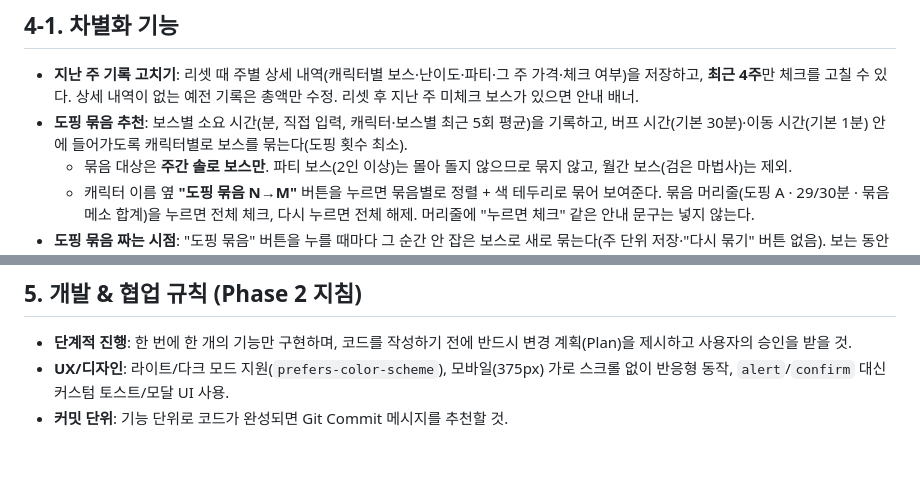
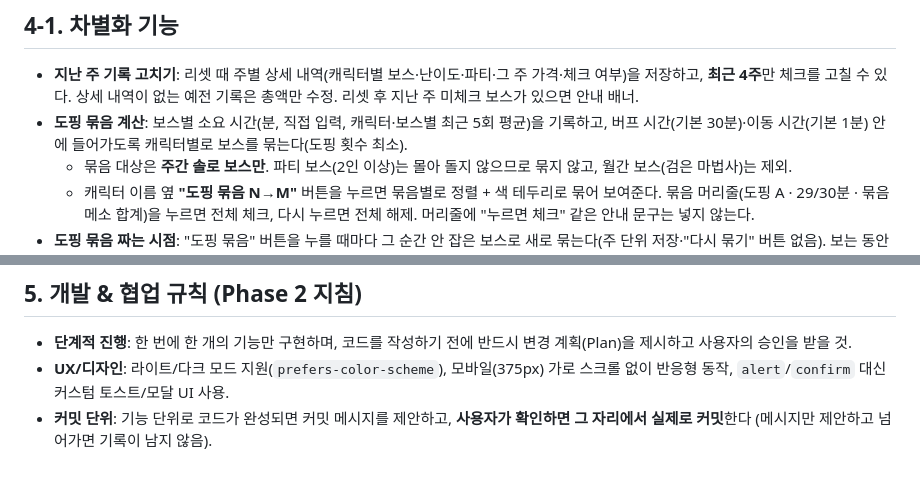
Before and after one commit to gerudarudal/vibe-coding-HyeonHu, a Markdown page: CLAUDE.md, 2 parts joined by grey strips. Rendered like a GitHub page.

Commit message:
docs: '도핑 묶음 추천'을 '도핑 묶음 계산'으로 (추천 알고리즘 금지 조항 오해 방지), 커밋 규칙 보강
Co-Authored-By: Claude Opus 5.5 <noreply@anthropic.com>

```diff
--- a/CLAUDE.md
+++ b/CLAUDE.md
@@ -31,7 +31,7 @@
 
 ## 4-1. 차별화 기능
 - **지난 주 기록 고치기**: 리셋 때 주별 상세 내역(캐릭터별 보스·난이도·파티·그 주 가격·체크 여부)을 저장하고, **최근 4주**만 체크를 고칠 수 있다. 상세 내역이 없는 예전 기록은 총액만 수정. 리셋 후 지난 주 미체크 보스가 있으면 안내 배너.
-- **도핑 묶음 추천**: 보스별 소요 시간(분, 직접 입력, 캐릭터·보스별 최근 5회 평균)을 기록하고, 버프 시간(기본 30분)·이동 시간(기본 1분) 안에 들어가도록 캐릭터별로 보스를 묶는다(도핑 횟수 최소).
+- **도핑 묶음 계산**: 보스별 소요 시간(분, 직접 입력, 캐릭터·보스별 최근 5회 평균)을 기록하고, 버프 시간(기본 30분)·이동 시간(기본 1분) 안에 들어가도록 캐릭터별로 보스를 묶는다(도핑 횟수 최소).
   - 묶음 대상은 **주간 솔로 보스만**. 파티 보스(2인 이상)는 몰아 돌지 않으므로 묶지 않고, 월간 보스(검은 마법사)는 제외.
   - 캐릭터 이름 옆 **"도핑 묶음 N→M"** 버튼을 누르면 묶음별로 정렬 + 색 테두리로 묶어 보여준다. 묶음 머리줄(도핑 A · 29/30분 · 묶음 메소 합계)을 누르면 전체 체크, 다시 누르면 전체 해제. 머리줄에 "누르면 체크" 같은 안내 문구는 넣지 않는다.
 - **도핑 묶음 짜는 시점**: "도핑 묶음" 버튼을 누를 때마다 그 순간 안 잡은 보스로 새로 묶는다(주 단위 저장·"다시 묶기" 버튼 없음). 보는 동안은 묶음 고정, 다시 누르면 일반 목록. 이미 잡은 보스는 "클리어함" 칸. 일반 목록에는 묶음 표시(알파벳)를 하지 않는다.
@@ -59,4 +59,4 @@
 ## 5. 개발 & 협업 규칙 (Phase 2 지침)
 - **단계적 진행**: 한 번에 한 개의 기능만 구현하며, 코드를 작성하기 전에 반드시 변경 계획(Plan)을 제시하고 사용자의 승인을 받을 것.
 - **UX/디자인**: 라이트/다크 모드 지원(`prefers-color-scheme`), 모바일(375px) 가로 스크롤 없이 반응형 동작, `alert`/`confirm` 대신 커스텀 토스트/모달 UI 사용.
-- **커밋 단위**: 기능 단위로 코드가 완성되면 Git Commit 메시지를 추천할 것.
+- **커밋 단위**: 기능 단위로 코드가 완성되면 커밋 메시지를 제안하고, **사용자가 확인하면 그 자리에서 실제로 커밋**한다 (메시지만 제안하고 넘어가면 기록이 남지 않음).
```
Also changed, not shown: README.md (+1 -1 lines).
